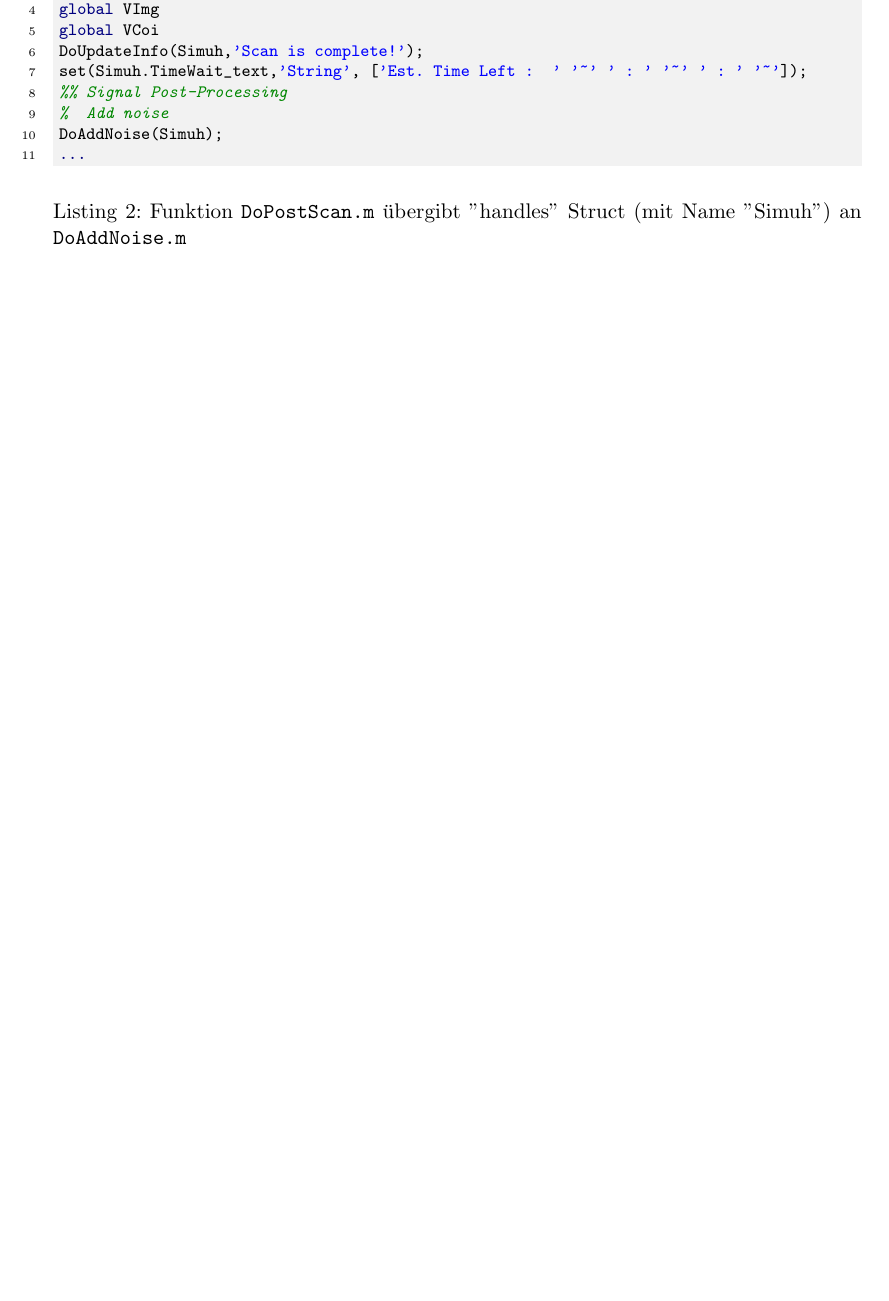
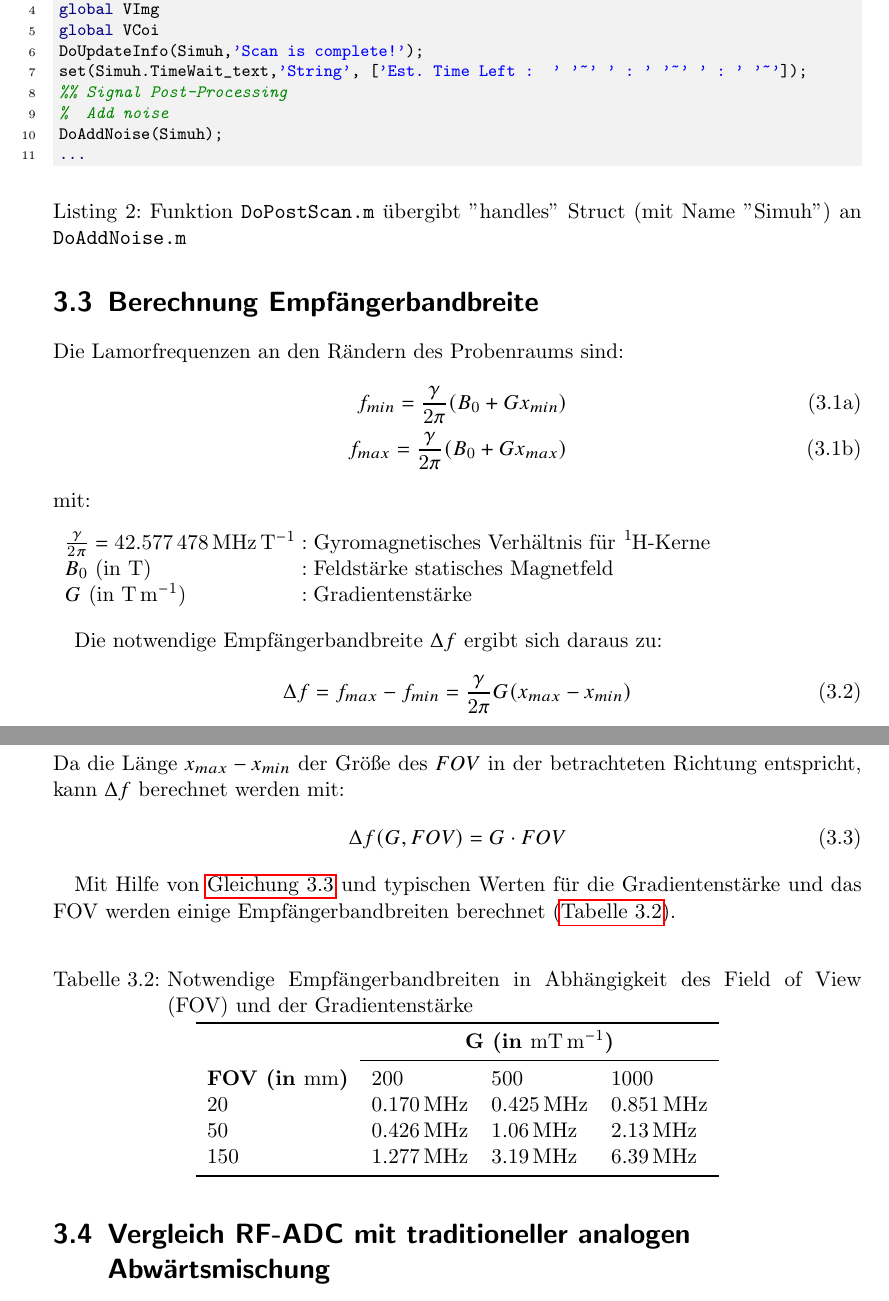
Before and after one commit to youcann/BrukerBachelorarbeit, a LaTeX thesis (main.tex, which reads sections/99_misc.tex): part of page 16 of 17 before the commit and two parts of pages 16 and 17 of 18 after it, the two joined at a grey line, cut so that both start at the same text, the shorter picture padded with empty space. Compiled offline with pdfLaTeX.

Commit message:
berechnung empfängerbandbreite + kleinere änderungen

```diff
--- a/main.tex
+++ b/main.tex
@@ -64,6 +64,9 @@
 \definecolor{bg}{rgb}{0.95,0.95,0.95}
 \providecommand*{\listingautorefname}{Listing}
 
+%chemical formulas
+\usepackage{mhchem}
+
 
 \title{Simulation von Störungen im Signalpfad eines MRT}
 \author{Marvin Noll}
--- a/sections/99_misc.tex
+++ b/sections/99_misc.tex
@@ -94,3 +94,49 @@ Ist die Definition von \texttt{DoAddNoise.m} um das "handles" Struct erweitert (
 	\caption{Funktion \texttt{DoPostScan.m} übergibt "handles" Struct (mit Name "Simuh") an \texttt{DoAddNoise.m}}
 	\label{lst:doPostscansimuh}
 \end{listing}
+
+\section{Berechnung Empfängerbandbreite}
+
+Die Lamorfrequenzen an den Rändern des Probenraums sind:
+\begin{subequations}
+	\begin{align}
+		f_{min}=\frac{\gamma}{2\pi} (B_0+G x_{min}) \\
+		f_{max}=\frac{\gamma}{2\pi} (B_0+G x_{max})
+	\end{align}
+\end{subequations}
+mit:
+\begin{with}
+	\frac{\gamma}{2\pi} =\SI{42.577478}{\mega\hertz\per\tesla}& Gyromagnetisches Verhältnis für \ce{^{1}H}-Kerne \\
+	B_0 \text{~(in \SI{}{\tesla})} & Feldstärke statisches Magnetfeld \\
+	G \text{~(in \SI{}{\tesla\per\meter})} & Gradientenstärke \\
+\end{with}
+
+Die notwendige Empfängerbandbreite $\Delta f$ ergibt sich daraus zu:
+\begin{equation}
+	\Delta f = f_{max}-f_{min} = \frac{\gamma}{2\pi} G (x_{max}-x_{min})
+\end{equation}
+Da die Länge $x_{max}-x_{min}$ der Größe des $FOV$ in der betrachteten Richtung entspricht, kann $\Delta f$ berechnet werden mit:
+\begin{equation}
+\label{eq:deltaF}
+\Delta f(G, FOV) = G \cdot FOV
+\end{equation}
+
+Mit Hilfe von \autoref{eq:deltaF} und typischen Werten für die Gradientenstärke und das FOV werden einige Empfängerbandbreiten berechnet (\autoref{tab:empfBandbreite}).
+
+\begin{table}[H]
+	\centering
+	\caption{Notwendige Empfängerbandbreiten in Abhängigkeit des Field of View (FOV) und der Gradientenstärke}
+	\label{tab:empfBandbreite}
+	\begin{tabular}{llll}
+		\toprule
+		  & \multicolumn{3}{c}{\textbf{G (in \SI{}{\milli\tesla\per\meter})}} \\ \cmidrule{2-4}
+		  \textbf{FOV (in \SI{}{\mm})}& 200 & 500 & 1000 \\
+		  20 & \SI{0.170}{\mega\hertz} & \SI{0.425}{\mega\hertz} & \SI{0.851}{\mega\hertz} \\
+		  50 & \SI{0.426}{\mega\hertz} & \SI{1.06}{\mega\hertz} & \SI{2.13}{\mega\hertz} \\
+		  150 & \SI{1.277}{\mega\hertz} & \SI{3.19}{\mega\hertz} & \SI{6.39}{\mega\hertz} \\
+		\bottomrule
+	\end{tabular}
+\end{table}
+
+
+\section{Vergleich RF-ADC mit traditioneller analogen Abwärtsmischung}
```
Also changed, not shown: sections/2grundlagen.tex (+1 -1 lines).
